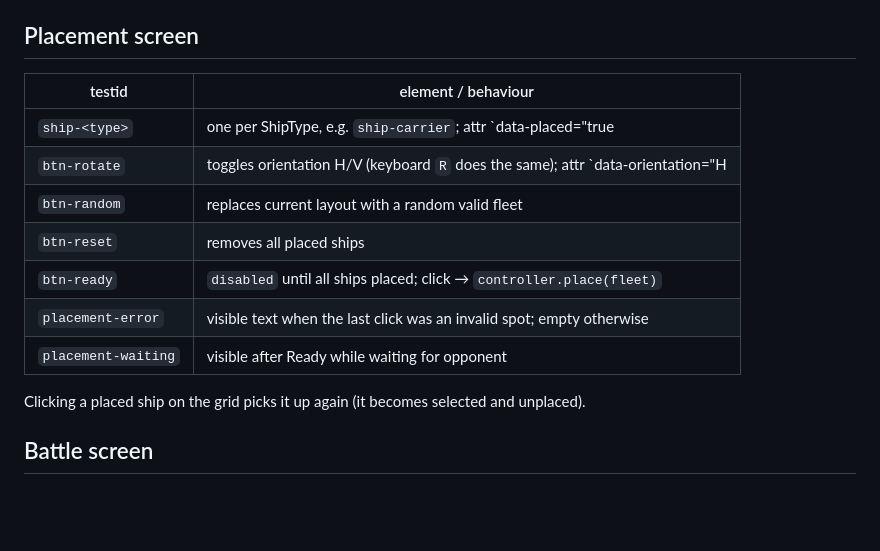
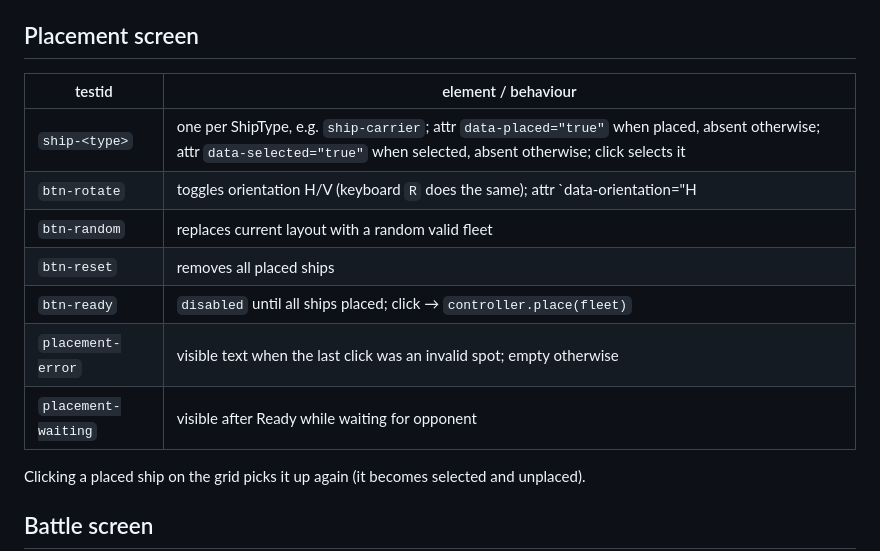
Before and after one commit to sersol-ai/battleship-game, a Markdown page: docs/UI-CONTRACT.md, the part around the change. GitHub-like rendering; blank space fills up the shorter version.

```diff
--- a/docs/UI-CONTRACT.md
+++ b/docs/UI-CONTRACT.md
@@ -36,15 +36,15 @@ A cell is found with: `[data-testid=grid-enemy] [data-testid=cell][data-x="3"][d
 
 ## Placement screen
 
-| testid              | element / behaviour                                                             |
-| ------------------- | ------------------------------------------------------------------------------- |
-| `ship-<type>`       | one per ShipType, e.g. `ship-carrier`; attr `data-placed="true                  | false"`; attr `data-selected="true | false"`; click selects it |
-| `btn-rotate`        | toggles orientation H/V (keyboard `R` does the same); attr `data-orientation="H | V"`                                |
-| `btn-random`        | replaces current layout with a random valid fleet                               |
-| `btn-reset`         | removes all placed ships                                                        |
-| `btn-ready`         | `disabled` until all ships placed; click → `controller.place(fleet)`            |
-| `placement-error`   | visible text when the last click was an invalid spot; empty otherwise           |
-| `placement-waiting` | visible after Ready while waiting for opponent                                  |
+| testid              | element / behaviour                                                                                                                                                           |
+| ------------------- | ----------------------------------------------------------------------------------------------------------------------------------------------------------------------------- |
+| `ship-<type>`       | one per ShipType, e.g. `ship-carrier`; attr `data-placed="true"` when placed, absent otherwise; attr `data-selected="true"` when selected, absent otherwise; click selects it |
+| `btn-rotate`        | toggles orientation H/V (keyboard `R` does the same); attr `data-orientation="H                                                                                               | V"` |
+| `btn-random`        | replaces current layout with a random valid fleet                                                                                                                             |
+| `btn-reset`         | removes all placed ships                                                                                                                                                      |
+| `btn-ready`         | `disabled` until all ships placed; click → `controller.place(fleet)`                                                                                                          |
+| `placement-error`   | visible text when the last click was an invalid spot; empty otherwise                                                                                                         |
+| `placement-waiting` | visible after Ready while waiting for opponent                                                                                                                                |
 
 Clicking a placed ship on the grid picks it up again (it becomes selected and unplaced).
 
```
Also changed, not shown: tasks/BOARD.md (+1 -1 lines), tasks/Q-01-e2e-setup-vs-ai.md (+12 -0 lines).
